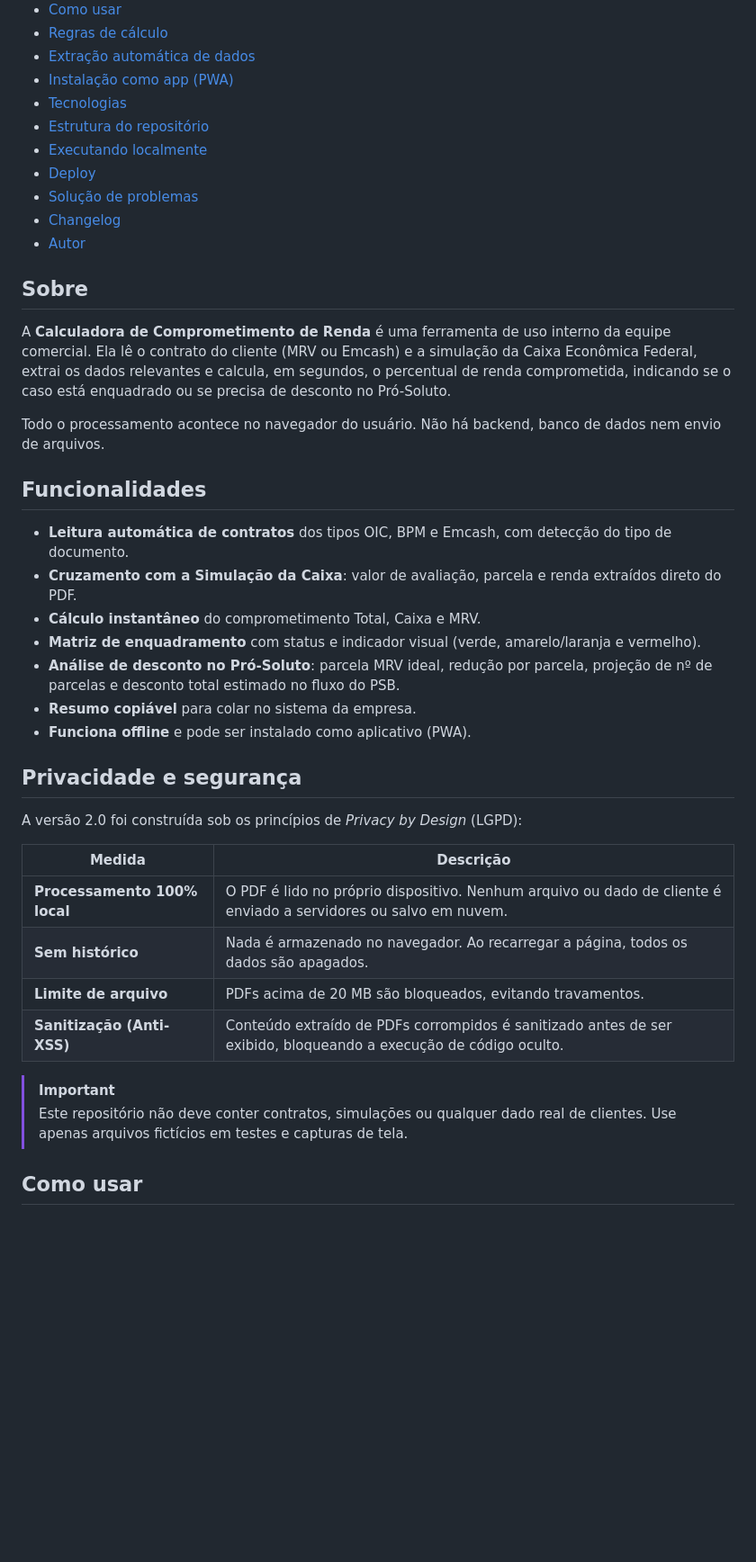
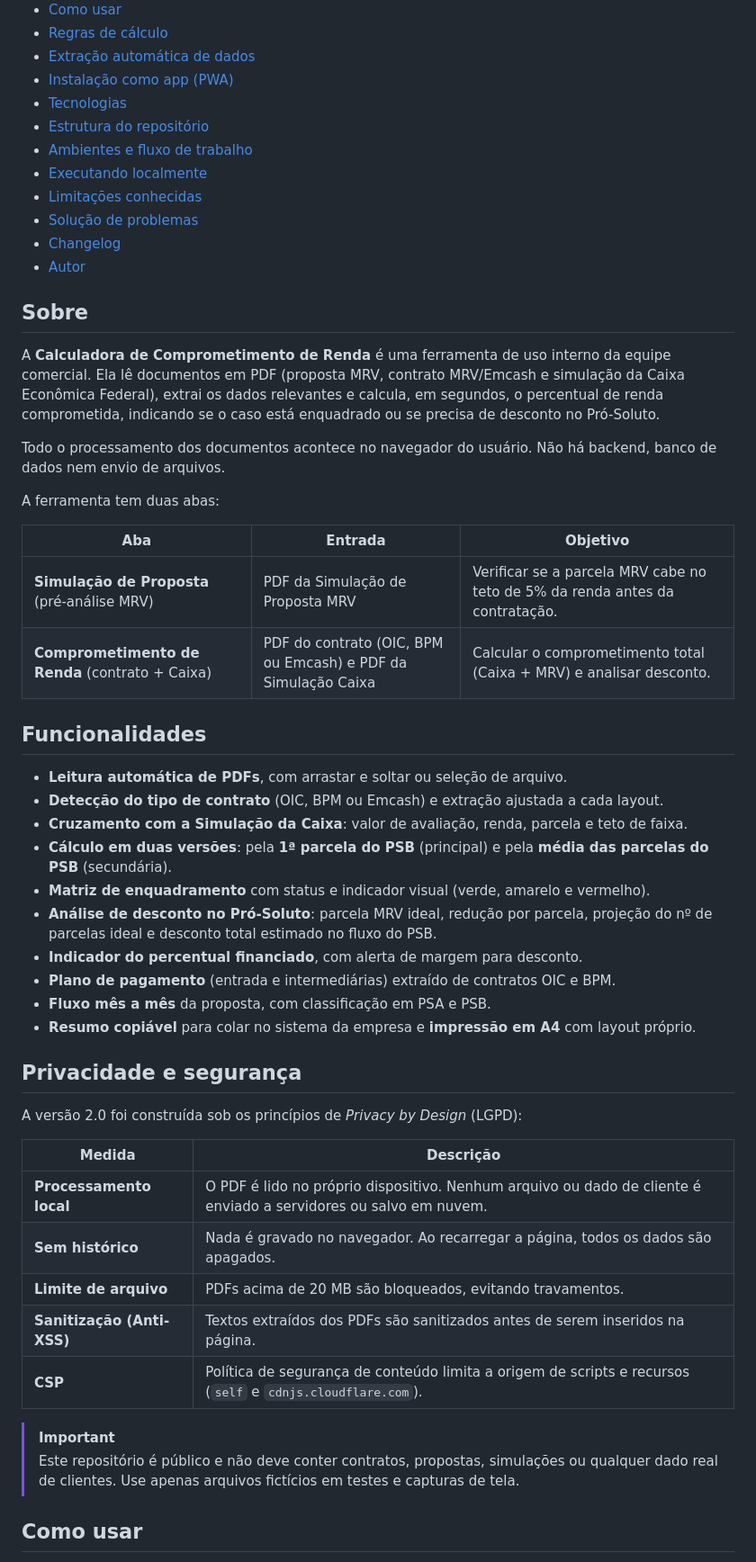
Before and after one commit to misaelguedes-git/calculadoraMRV, a Markdown page: README.md, the part around one of its changes. Shown at 90% size. Rendered like a GitHub page; blank space fills up the shorter version.

```diff
--- a/README.md
+++ b/README.md
@@ -27,27 +27,38 @@ Ferramenta web para automatizar e padronizar a análise de comprometimento de re
 - [Instalação como app (PWA)](#instalação-como-app-pwa)
 - [Tecnologias](#tecnologias)
 - [Estrutura do repositório](#estrutura-do-repositório)
+- [Ambientes e fluxo de trabalho](#ambientes-e-fluxo-de-trabalho)
 - [Executando localmente](#executando-localmente)
-- [Deploy](#deploy)
+- [Limitações conhecidas](#limitações-conhecidas)
 - [Solução de problemas](#solução-de-problemas)
 - [Changelog](#changelog)
 - [Autor](#autor)
 
 ## Sobre
 
-A **Calculadora de Comprometimento de Renda** é uma ferramenta de uso interno da equipe comercial. Ela lê o contrato do cliente (MRV ou Emcash) e a simulação da Caixa Econômica Federal, extrai os dados relevantes e calcula, em segundos, o percentual de renda comprometida, indicando se o caso está enquadrado ou se precisa de desconto no Pró-Soluto.
+A **Calculadora de Comprometimento de Renda** é uma ferramenta de uso interno da equipe comercial. Ela lê documentos em PDF (proposta MRV, contrato MRV/Emcash e simulação da Caixa Econômica Federal), extrai os dados relevantes e calcula, em segundos, o percentual de renda comprometida, indicando se o caso está enquadrado ou se precisa de desconto no Pró-Soluto.
 
-Todo o processamento acontece no navegador do usuário. Não há backend, banco de dados nem envio de arquivos.
+Todo o processamento dos documentos acontece no navegador do usuário. Não há backend, banco de dados nem envio de arquivos.
+
+A ferramenta tem duas abas:
+
+| Aba | Entrada | Objetivo |
+| --- | --- | --- |
+| **Simulação de Proposta** (pré-análise MRV) | PDF da Simulação de Proposta MRV | Verificar se a parcela MRV cabe no teto de 5% da renda antes da contratação. |
+| **Comprometimento de Renda** (contrato + Caixa) | PDF do contrato (OIC, BPM ou Emcash) e PDF da Simulação Caixa | Calcular o comprometimento total (Caixa + MRV) e analisar desconto. |
 
 ## Funcionalidades
 
-- **Leitura automática de contratos** dos tipos OIC, BPM e Emcash, com detecção do tipo de documento.
-- **Cruzamento com a Simulação da Caixa**: valor de avaliação, parcela e renda extraídos direto do PDF.
-- **Cálculo instantâneo** do comprometimento Total, Caixa e MRV.
-- **Matriz de enquadramento** com status e indicador visual (verde, amarelo/laranja e vermelho).
-- **Análise de desconto no Pró-Soluto**: parcela MRV ideal, redução por parcela, projeção de nº de parcelas e desconto total estimado no fluxo do PSB.
-- **Resumo copiável** para colar no sistema da empresa.
-- **Funciona offline** e pode ser instalado como aplicativo (PWA).
+- **Leitura automática de PDFs**, com arrastar e soltar ou seleção de arquivo.
+- **Detecção do tipo de contrato** (OIC, BPM ou Emcash) e extração ajustada a cada layout.
+- **Cruzamento com a Simulação da Caixa**: valor de avaliação, renda, parcela e teto de faixa.
+- **Cálculo em duas versões**: pela **1ª parcela do PSB** (principal) e pela **média das parcelas do PSB** (secundária).
+- **Matriz de enquadramento** com status e indicador visual (verde, amarelo e vermelho).
+- **Análise de desconto no Pró-Soluto**: parcela MRV ideal, redução por parcela, projeção do nº de parcelas ideal e desconto total estimado no fluxo do PSB.
+- **Indicador do percentual financiado**, com alerta de margem para desconto.
+- **Plano de pagamento** (entrada e intermediárias) extraído de contratos OIC e BPM.
+- **Fluxo mês a mês** da proposta, com classificação em PSA e PSB.
+- **Resumo copiável** para colar no sistema da empresa e **impressão em A4** com layout próprio.
 
 ## Privacidade e segurança
 
@@ -55,13 +66,14 @@ A versão 2.0 foi construída sob os princípios de *Privacy by Design* (LGPD):
 
 | Medida | Descrição |
 | --- | --- |
-| **Processamento 100% local** | O PDF é lido no próprio dispositivo. Nenhum arquivo ou dado de cliente é enviado a servidores ou salvo em nuvem. |
-| **Sem histórico** | Nada é armazenado no navegador. Ao recarregar a página, todos os dados são apagados. |
+| **Processamento local** | O PDF é lido no próprio dispositivo. Nenhum arquivo ou dado de cliente é enviado a servidores ou salvo em nuvem. |
+| **Sem histórico** | Nada é gravado no navegador. Ao recarregar a página, todos os dados são apagados. |
 | **Limite de arquivo** | PDFs acima de 20 MB são bloqueados, evitando travamentos. |
-| **Sanitização (Anti-XSS)** | Conteúdo extraído de PDFs corrompidos é sanitizado antes de ser exibido, bloqueando a execução de código oculto. |
+| **Sanitização (Anti-XSS)** | Textos extraídos dos PDFs são sanitizados antes de serem inseridos na página. |
+| **CSP** | Política de segurança de conteúdo limita a origem de scripts e recursos (`self` e `cdnjs.cloudflare.com`). |
 
 > [!IMPORTANT]
-> Este repositório não deve conter contratos, simulações ou qualquer dado real de clientes. Use apenas arquivos fictícios em testes e capturas de tela.
+> Este repositório é público e não deve conter contratos, propostas, simulações ou qualquer dado real de clientes. Use apenas arquivos fictícios em testes e capturas de tela.
 
 ## Como usar
 
```
Also changed, not shown: other parts of README.md (+125 -62 lines).
